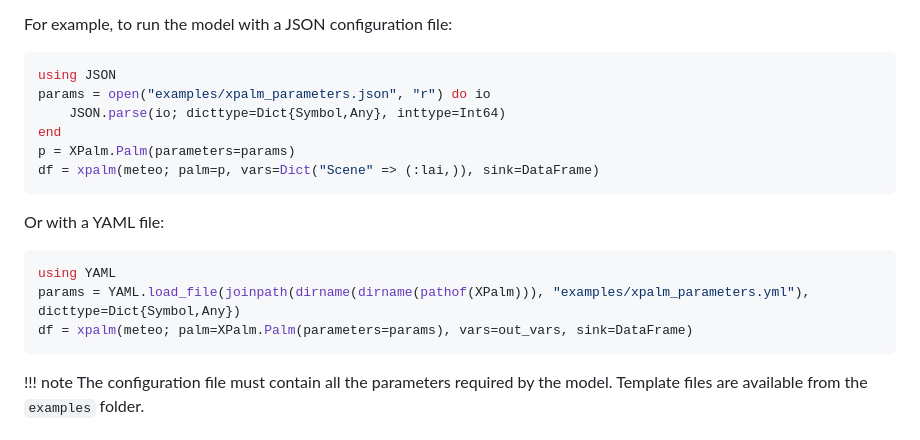
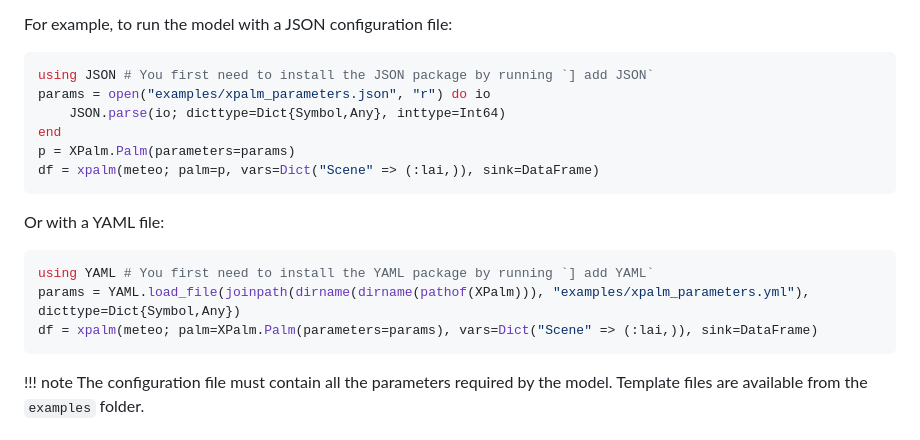
Before and after one commit to PalmStudio/XPalm.jl, a Markdown page: README.md, the part around the change. Rendered like a GitHub page.

````diff
--- a/README.md
+++ b/README.md
@@ -42,7 +42,7 @@ We can also run the model with a custom configuration file for the parameter val
 For example, to run the model with a JSON configuration file:
 
 ```julia
-using JSON
+using JSON # You first need to install the JSON package by running `] add JSON`
 params = open("examples/xpalm_parameters.json", "r") do io
     JSON.parse(io; dicttype=Dict{Symbol,Any}, inttype=Int64)
 end
@@ -53,9 +53,9 @@ df = xpalm(meteo; palm=p, vars=Dict("Scene" => (:lai,)), sink=DataFrame)
 Or with a YAML file:
 
 ```julia
-using YAML
+using YAML # You first need to install the YAML package by running `] add YAML`
 params = YAML.load_file(joinpath(dirname(dirname(pathof(XPalm))), "examples/xpalm_parameters.yml"), dicttype=Dict{Symbol,Any})
-df = xpalm(meteo; palm=XPalm.Palm(parameters=params), vars=out_vars, sink=DataFrame)
+df = xpalm(meteo; palm=XPalm.Palm(parameters=params), vars=Dict("Scene" => (:lai,)), sink=DataFrame)
 ```
 
 !!! note
````
